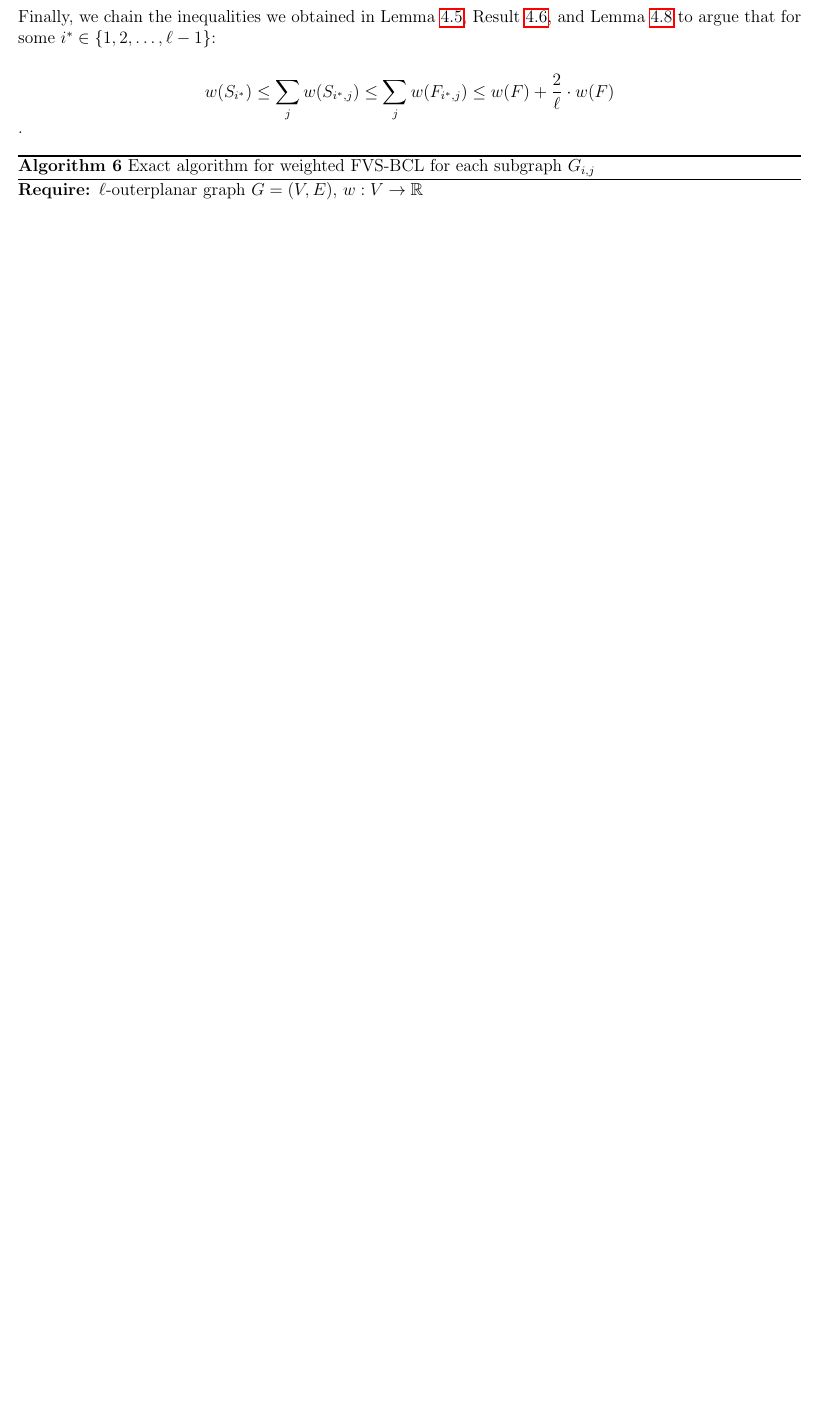
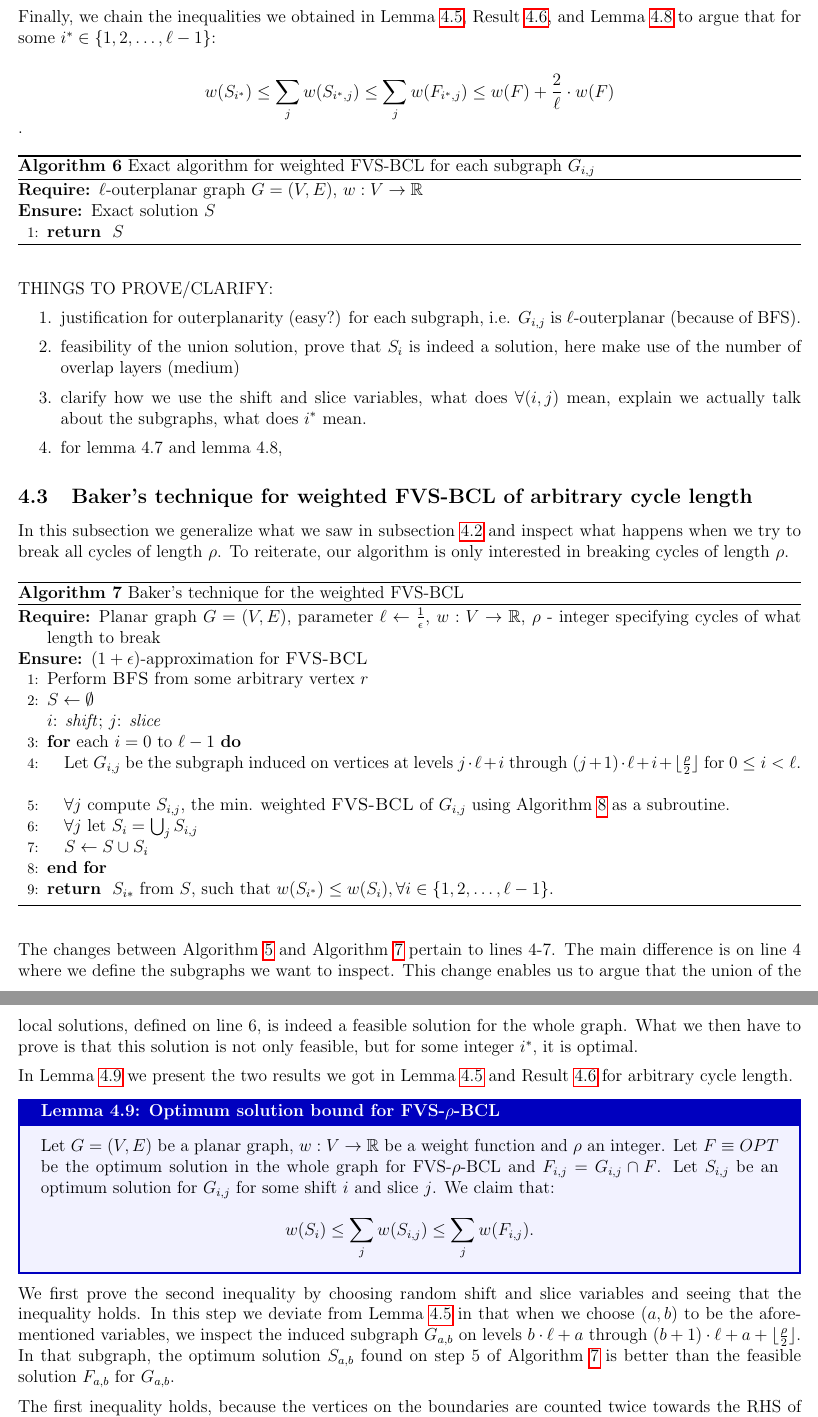
Before and after one commit to Martin-Sokolov-Sokolov/thesis-latex, a LaTeX document (main.tex, which reads sections/ptas-fvs-baker.tex): part of page 19 of 21 before the commit and two parts of pages 19 and 20 of 22 after it, the two joined at a grey line, cut so that both start at the same text, the shorter picture padded with empty space. Compiled offline with pdfLaTeX.

Commit message:
subsection for arbitrary length cycles

```diff
--- a/sections/ptas-fvs-baker.tex
+++ b/sections/ptas-fvs-baker.tex
@@ -468,16 +476,89 @@ once in $F_{i, j}$ and once in $F_{i, j+1}$. To account for that we rewrite the
 \end{enumerate}
 
 \noindent Finally, we chain the inequalities we obtained in Lemma~\ref{lemma-osbwc}, Result~\ref{result-osbwc},
-and Lemma~\ref{lemma-bciswfvsbcl} to argue that for some $i^* \in \{1, 2, \dots, \ell-1\}$:
+and Lemma~\ref{lemma-bcisweighted_feedback_vertex_set_global} to argue that for some $i^* \in \{1, 2, \dots, \ell-1\}$:
 
 \[w(S_{i^*}) \leq \sum\limits_j w(S_{i^*, j}) \leq \sum\limits_j w(F_{i^*, j}) \leq w(F) + \frac{2}{\ell} \cdot w(F)\].
 
 \begin{algorithm}[H]
     \caption{Exact algorithm for weighted FVS-BCL for each subgraph $G_{i, j}$}
-    \label{alg:weafvss}
+    \label{alg:exact_local_weighted_feedback_vertex_set}
     \begin{algorithmic}[1]
     \REQUIRE $\ell$-outerplanar graph $G = (V, E)$, $w : V \rightarrow \mathbb{R}$
     \ENSURE Exact solution $S$
     \RETURN $S$
     \end{algorithmic}
 \end{algorithm}
+
+\noindent THINGS TO PROVE/CLARIFY:
+\begin{enumerate}
+    \item justification for outerplanarity (easy?) for each subgraph, i.e. $G_{i, j}$ is $\ell$-outerplanar (because of BFS).
+    \item feasibility of the union solution, prove that $S_i$ is indeed a solution, here make use of the number of overlap layers (medium)
+    \item clarify how we use the shift and slice variables, what does $\forall (i, j)$ mean, explain we actually talk about the subgraphs, what does $i^*$ mean.
+    \item for lemma 4.7 and lemma 4.8,
+\end{enumerate}
+
+\subsection{Baker's technique for weighted FVS-BCL of arbitrary cycle length}
+\label{subsec:weighted_arbitrary_length}
+
+\noindent In this subsection we generalize what we saw in subsection~\ref{subsec:baker_weighted_fvs} and inspect
+what happens when we try to break all cycles of length $\rho$. To reiterate, our algorithm is only
+interested in breaking cycles of length $\rho$.
+
+\begin{algorithm}[H]
+    \caption{Baker's technique for the weighted FVS-BCL}
+    \label{alg:baker_arbitrary_length}
+    \begin{algorithmic}[1]
+    \REQUIRE Planar graph $G = (V, E)$, parameter $\ell \leftarrow \frac{1}{\epsilon}$, $w : V \rightarrow \mathbb{R}$,
+    $\rho$ - integer specifying cycles of what length to break
+    \ENSURE $(1 + \epsilon)$-approximation for \textsc{FVS-BCL}
+    \STATE Perform \textsc{BFS} from some arbitrary vertex $r$
+    \STATE $S \leftarrow \emptyset$
+
+    $i$: \textit{shift}; $j$: \textit{slice}
+
+    \FOR{each $i = 0$ to $\ell-1$}
+        \STATE Let $G_{i, j}$ be the subgraph induced on vertices at levels
+        $j \cdot \ell + i$ through
+        $(j+1) \cdot \ell + i + \lfloor \frac{\rho}{2} \rfloor$
+        for $0 \leq i < \ell$.
+        \STATE $\forall j \text{ compute }  S_{i, j}$, the min. weighted \textsc{FVS-BCL}
+        of $G_{i, j}$ using Algorithm~\ref{alg:exact_algorithm_cycle_length_rho} as a subroutine.
+        \STATE $\forall j \text{ let } S_i = \bigcup_{j} S_{i, j}$
+        \STATE $S \leftarrow S \cup S_i$
+    \ENDFOR
+    \RETURN $S_{i*}$ from $S$, such that $w(S_{i^*}) \leq w(S_{i}) , \forall i \in \{1, 2, \dots, \ell-1\}$.
+    \end{algorithmic}
+\end{algorithm}
+
+\noindent The changes between Algorithm~\ref{alg:weighted_feedback_vertex_set_global} and
+Algorithm~\ref{alg:baker_arbitrary_length} pertain to lines 4-7. The main difference is on line 4 where
+we define the subgraphs we want to inspect. This change enables us to argue that the union
+of the local solutions, defined on line 6, is indeed a feasible solution for the whole graph.
+What we then have to prove is that this solution is not only feasible, but for some integer $i^*$,
+it is optimal.
+
+\noindent In Lemma~\ref{lemma:optimum_solution_bound_rho_cycle_length} we present the two results
+we got in Lemma~\ref{lemma-osbwc} and Result~\ref{result-osbwc} for arbitrary cycle length.
+
+\refstepcounter{definition}
+\begin{mydefinition}[Optimum solution bound for FVS-$\rho$-BCL]{Lemma}
+    \label{lemma:optimum_solution_bound_rho_cycle_length}
+
+    Let $G = (V, E)$ be a planar graph, $w : V \rightarrow \mathbb{R}$ be a weight function and
+    $\rho$ an integer. Let $F \equiv OPT$ be the optimum solution in the whole graph for
+    FVS-$\rho$-BCL and $F_{i, j} = G_{i, j} \cap F$.
+    Let $S_{i, j}$ be an optimum solution for $G_{i, j}$ for some shift $i$ and slice $j$.
+    We claim that: \[w(S_i) \leq \sum\limits_{j} w(S_{i, j}) \leq \sum\limits_{j} w(F_{i, j})\text{.}\]
+
+\end{mydefinition}
+
+\noindent We first prove the second inequality by choosing random shift and slice variables and seeing that the
+inequality holds. In this step we deviate from Lemma~\ref{lemma-osbwc} in that when we choose $(a, b)$
+to be the aforementioned variables, we inspect the induced subgraph $G_{a, b}$ on levels
+$b \cdot \ell + a$ through $(b + 1) \cdot \ell + a + \lfloor \frac{\rho}{2} \rfloor$. In that subgraph,
+the optimum solution $S_{a, b}$ found on step 5 of Algorithm~\ref{alg:baker_arbitrary_length} is better than the
+feasible solution $F_{a, b}$ for $G_{a, b}$.
+
+\noindent The first inequality holds, because the vertices on the boundaries are counted twice towards
+the RHS of the inequality $w(S_i) \leq \sum\limits_{j} w(S_{i, j})$.
```
Also changed, not shown: main.pdf, sections/ptas-fvs-baker.tex (60 more changed lines), 2 other files.
